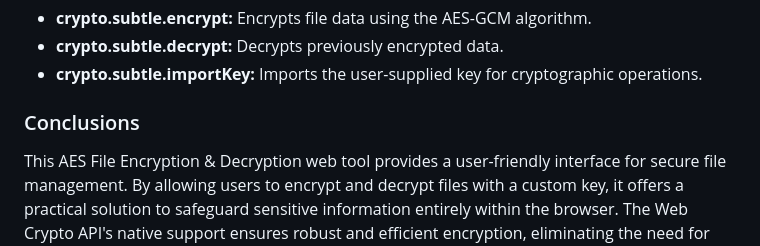
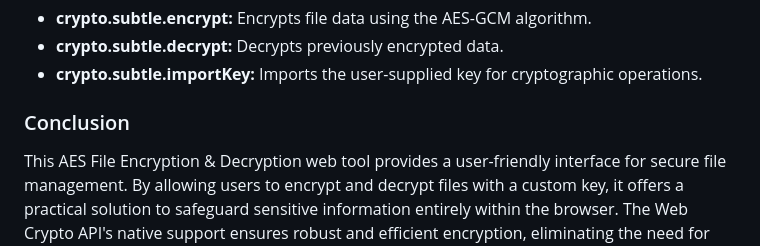
Before and after one commit to Fahgithub/CRYPTOGRAPHY_AES_website, a Markdown page: readme.md, the part around the change. GitHub-like rendering.

```diff
--- a/readme.md
+++ b/readme.md
@@ -62,5 +62,5 @@ The web tool uses the following technologies:
 - **crypto.subtle.decrypt:** Decrypts previously encrypted data.
 - **crypto.subtle.importKey:** Imports the user-supplied key for cryptographic operations.
 
-### Conclusions
+### Conclusion
 This AES File Encryption & Decryption web tool provides a user-friendly interface for secure file management. By allowing users to encrypt and decrypt files with a custom key, it offers a practical solution to safeguard sensitive information entirely within the browser. The Web Crypto API's native support ensures robust and efficient encryption, eliminating the need for external libraries or server-side operations.
```
